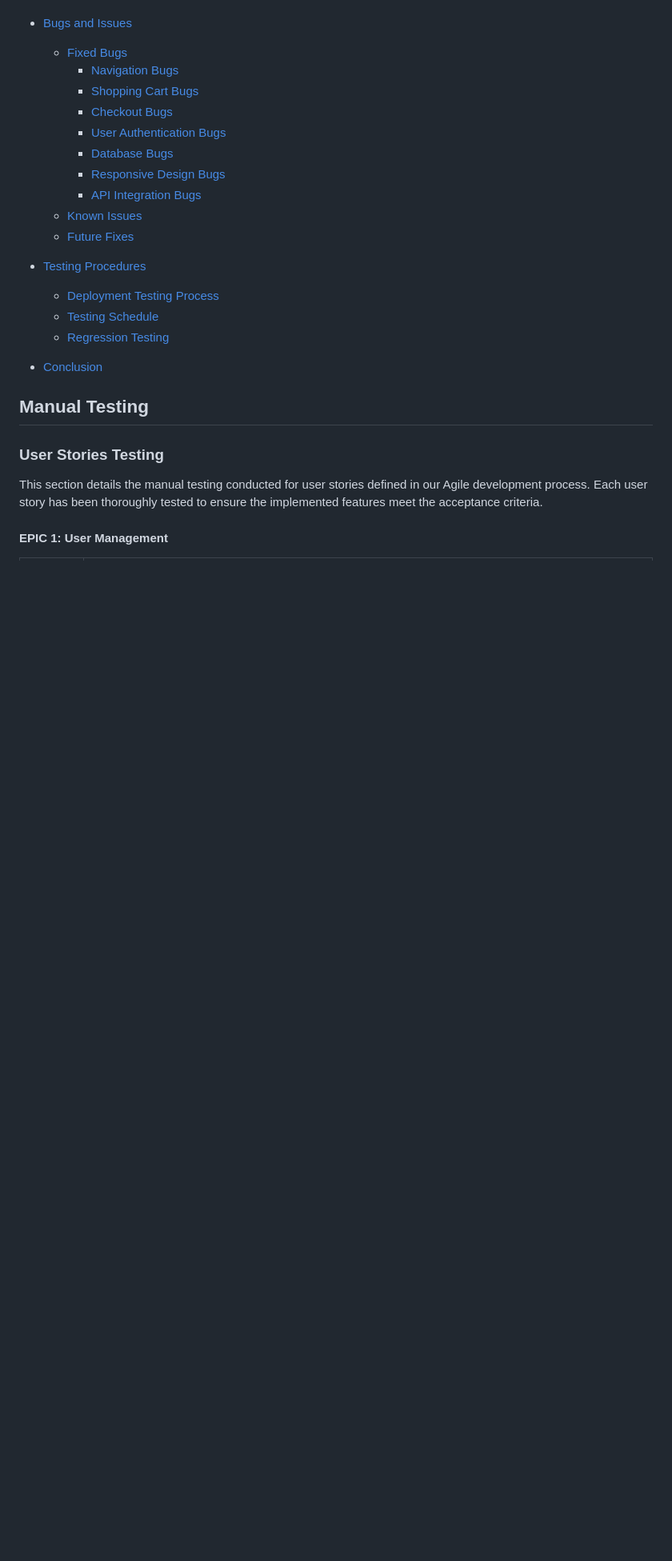
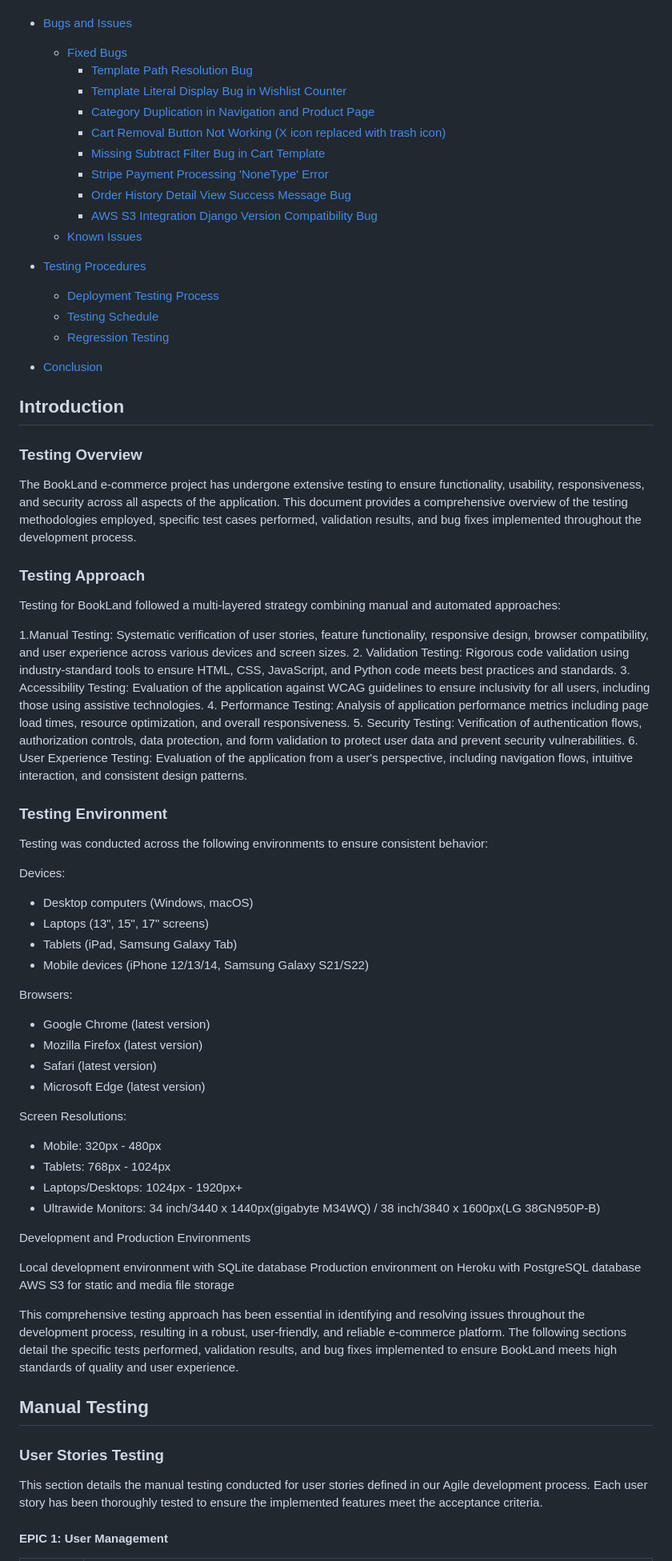
Before and after one commit to onur-CK/BookLand, a Markdown page: TESTING.md, the part around one of its changes. Shown at 80% size. GitHub-like rendering; blank space fills up the shorter version.

Commit message:
Rwork the table of contents .

```diff
--- a/TESTING.md
+++ b/TESTING.md
@@ -64,15 +73,15 @@
 
 - [Bugs and Issues](#bugs-and-issues)
   - [Fixed Bugs](#fixed-bugs)
-    - [Navigation Bugs](#navigation-bugs)
-    - [Shopping Cart Bugs](#shopping-cart-bugs)
-    - [Checkout Bugs](#checkout-bugs)
-    - [User Authentication Bugs](#user-authentication-bugs)
-    - [Database Bugs](#database-bugs)
-    - [Responsive Design Bugs](#responsive-design-bugs)
-    - [API Integration Bugs](#api-integration-bugs)
+    - [Template Path Resolution Bug](#template-path-resolution-bug)
+    - [Template Literal Display Bug in Wishlist Counter](#template-literal-display-bug-in-wishlist-counter)
+    - [Category Duplication in Navigation and Product Page](#category-duplication-in-navigation-and-product-page)
+    - [Cart Removal Button Not Working (X icon replaced with trash icon)](#cart-removal-button-not-working-x-icon-replaced-with-trash-icon)
+    - [Missing Subtract Filter Bug in Cart Template](#missing-subtract-filter-bug-in-cart-template)
+    - [Stripe Payment Processing 'NoneType' Error](#stripe-payment-processing-nonetype-error)
+    - [Order History Detail View Success Message Bug](#order-history-detail-view-success-message-bug)
+    - [AWS S3 Integration Django Version Compatibility Bug](#aws-s3-integration-django-version-compatibility-bug)
   - [Known Issues](#known-issues)
-  - [Future Fixes](#future-fixes)
 
 - [Testing Procedures](#testing-procedures)
   - [Deployment Testing Process](#deployment-testing-process)
@@ -82,7 +91,54 @@
 - [Conclusion](#conclusion)
 
 
+## Introduction
 
+### Testing Overview
+
+The BookLand e-commerce project has undergone extensive testing to ensure functionality, usability, responsiveness, and security across all aspects of the application. This document provides a comprehensive overview of the testing methodologies employed, specific test cases performed, validation results, and bug fixes implemented throughout the development process.
+
+### Testing Approach
+
+Testing for BookLand followed a multi-layered strategy combining manual and automated approaches:
+
+1.Manual Testing: Systematic verification of user stories, feature functionality, responsive design, browser compatibility, and user experience across various devices and screen sizes.
+2. Validation Testing: Rigorous code validation using industry-standard tools to ensure HTML, CSS, JavaScript, and Python code meets best practices and standards.
+3. Accessibility Testing: Evaluation of the application against WCAG guidelines to ensure inclusivity for all users, including those using assistive technologies.
+4. Performance Testing: Analysis of application performance metrics including page load times, resource optimization, and overall responsiveness.
+5. Security Testing: Verification of authentication flows, authorization controls, data protection, and form validation to protect user data and prevent security vulnerabilities.
+6. User Experience Testing: Evaluation of the application from a user's perspective, including navigation flows, intuitive interaction, and consistent design patterns.
+
+### Testing Environment
+
+Testing was conducted across the following environments to ensure consistent behavior:
+
+Devices:
+- Desktop computers (Windows, macOS)
+- Laptops (13", 15", 17" screens)
+- Tablets (iPad, Samsung Galaxy Tab)
+- Mobile devices (iPhone 12/13/14, Samsung Galaxy S21/S22)
+
+Browsers:
+
+- Google Chrome (latest version)
+- Mozilla Firefox (latest version)
+- Safari (latest version)
+- Microsoft Edge (latest version)
+
+Screen Resolutions:
+
+- Mobile: 320px - 480px
+- Tablets: 768px - 1024px
+- Laptops/Desktops: 1024px - 1920px+
+- Ultrawide Monitors: 34 inch/3440 x 1440px(gigabyte M34WQ) / 38 inch/3840 x 1600px(LG 38GN950P-B)
+
+Development and Production Environments
+
+Local development environment with SQLite database
+Production environment on Heroku with PostgreSQL database
+AWS S3 for static and media file storage
+
+This comprehensive testing approach has been essential in identifying and resolving issues throughout the development process, resulting in a robust, user-friendly, and reliable e-commerce platform. The following sections detail the specific tests performed, validation results, and bug fixes implemented to ensure BookLand meets high standards of quality and user experience.
 
 
 ## Manual Testing
```
Also changed, not shown: other parts of TESTING.md (+40 -0 lines).
